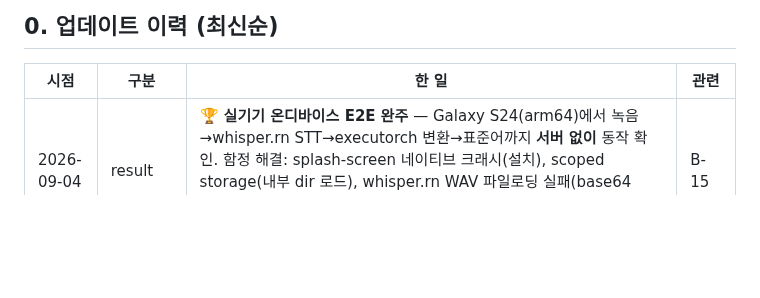
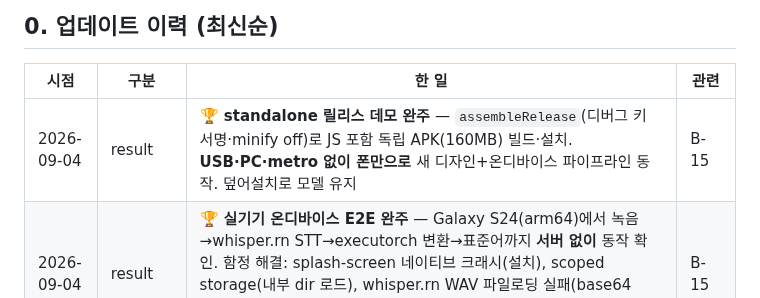
Before and after one commit to ysb2152/saturi-translator, a Markdown page: DEVELOPMENT_JOURNEY.md, the part around the change. Rendered like a GitHub page; blank space fills up the shorter version.

Commit message:
docs: standalone 릴리스 데모 완주 마일스톤 기록
Co-Authored-By: Claude Opus 4.8 <noreply@anthropic.com>

```diff
--- a/DEVELOPMENT_JOURNEY.md
+++ b/DEVELOPMENT_JOURNEY.md
@@ -12,6 +12,7 @@
 
 | 시점 | 구분 | 한 일 | 관련 |
 |---|---|---|---|
+| 2026-09-04 | result | **🏆 standalone 릴리스 데모 완주** — `assembleRelease`(디버그 키 서명·minify off)로 JS 포함 독립 APK(160MB) 빌드·설치. **USB·PC·metro 없이 폰만으로** 새 디자인+온디바이스 파이프라인 동작. 덮어설치로 모델 유지 | B-15 |
 | 2026-09-04 | result | **🏆 실기기 온디바이스 E2E 완주** — Galaxy S24(arm64)에서 녹음→whisper.rn STT→executorch 변환→표준어까지 **서버 없이** 동작 확인. 함정 해결: splash-screen 네이티브 크래시(설치), scoped storage(내부 dir 로드), whisper.rn WAV 파일로딩 실패(base64 data URI 우회), fileUri 이중접두. 3개 네이티브 모듈(whisper.rn·executorch·audio-studio) 공존 | B-15 |
 | 2026-09-04 | result | **변환기 최적화 — XNNPACK fp32(arm 속도) 확보** — executorch 번들 flatc로 XNNPACK export 성공, Python 검증 정확(diff 1.5e-6). int8(용량↓)은 PT2E가 정수 임베딩 입력 양자화로 실패 → 임베딩 제외 config 필요(후속). STT gguf q5도 후속 | B-15 |
 | 2026-09-04 | result | **변환기 온디바이스 동작 성공** — 에뮬에서 "밥 문나 아직 안 무따"→"밥 문나 아직 안 먹었다"(사투리→표준어), **8.5초**. 빈 출력 버그 = decoder 출력 dataPtr이 ArrayBuffer라 argmax 실패 → Float32Array 래핑으로 수정(+int32 재export). Python .pte 재현으로 모델 정확성 먼저 확인 후 JS 진단으로 특정 | B-15 |
```
